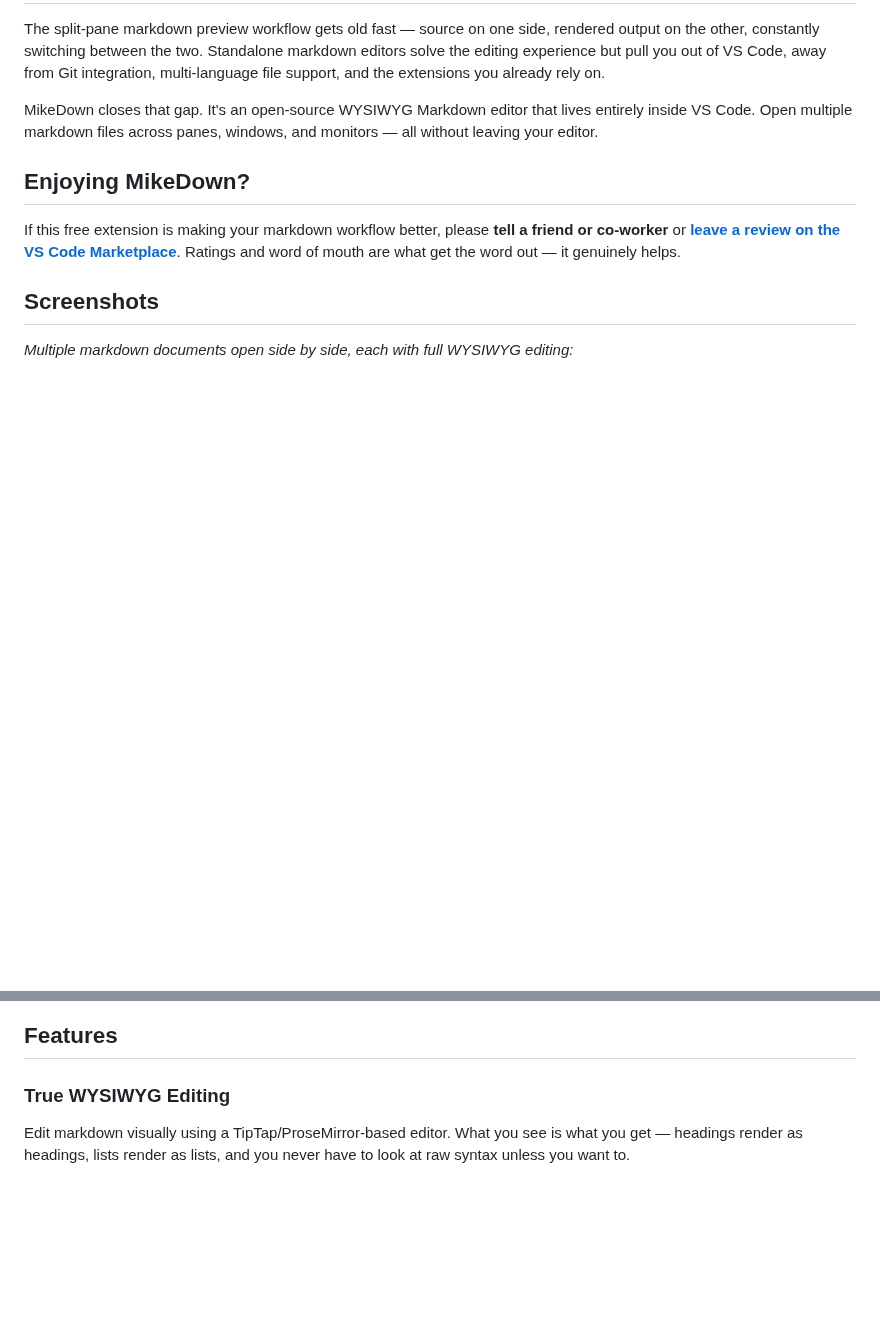
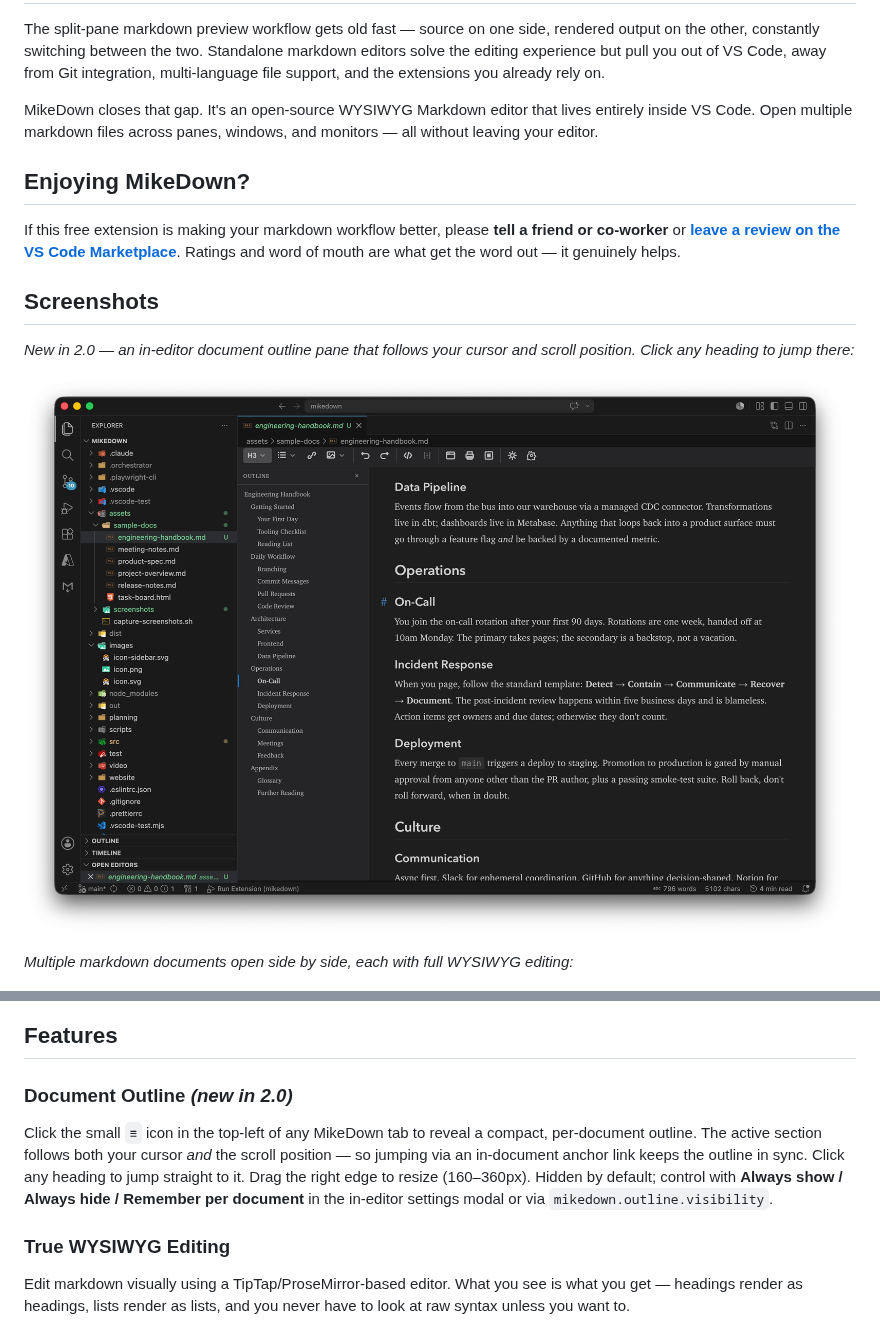
Before and after one commit to mikejoseph23/mikedown, a Markdown page: README.md, 2 parts joined by grey strips. GitHub-like rendering; pictures changed too: assets/screenshots/outline-feature-dark.jpg (added); blank space fills up the shorter version.

```diff
--- a/README.md
+++ b/README.md
@@ -16,6 +16,10 @@ If this free extension is making your markdown workflow better, please **tell a
 
 ## Screenshots
 
+*New in 2.0 — an in-editor document outline pane that follows your cursor and scroll position. Click any heading to jump there:*
+
+![Document outline sidebar showing nested headings with the active section highlighted](assets/screenshots/outline-feature-dark.jpg)
+
 *Multiple markdown documents open side by side, each with full WYSIWYG editing:*
 
 ![Multiple markdown documents open side by side in MikeDown](assets/screenshots/split-view-mark-down.jpg)
@@ -25,6 +29,10 @@ If this free extension is making your markdown workflow better, please **tell a
 ![MikeDown editor next to a code file in split view](assets/screenshots/split-view-code.jpg)
 
 ## Features
+
+### Document Outline *(new in 2.0)*
+
+Click the small `≡` icon in the top-left of any MikeDown tab to reveal a compact, per-document outline. The active section follows both your cursor *and* the scroll position — so jumping via an in-document anchor link keeps the outline in sync. Click any heading to jump straight to it. Drag the right edge to resize (160–360px). Hidden by default; control with **Always show / Always hide / Remember per document** in the in-editor settings modal or via `mikedown.outline.visibility`.
 
 ### True WYSIWYG Editing
 
```
Also changed, not shown: CHANGELOG.md (+7 -4 lines), assets/sample-docs/engineering-handbook.md (added, +113 -0 lines), 7 other files.
